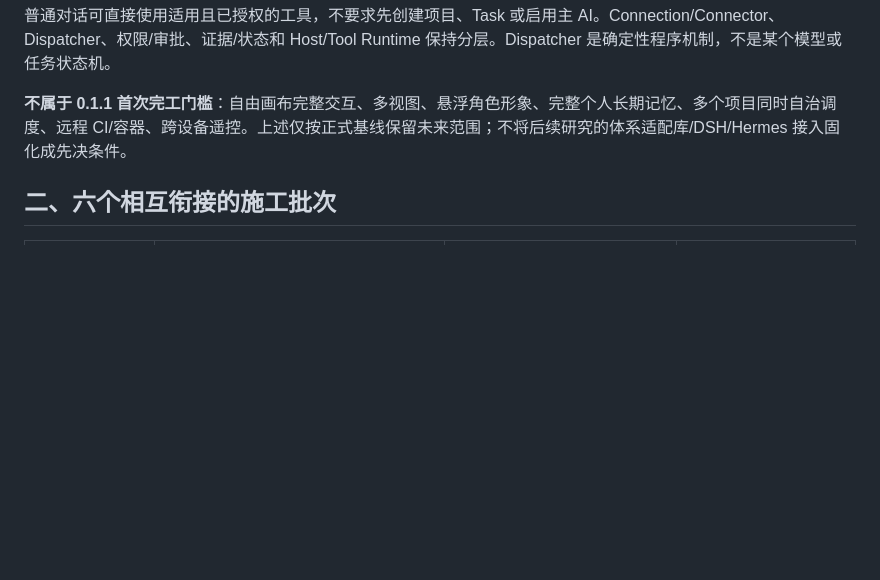
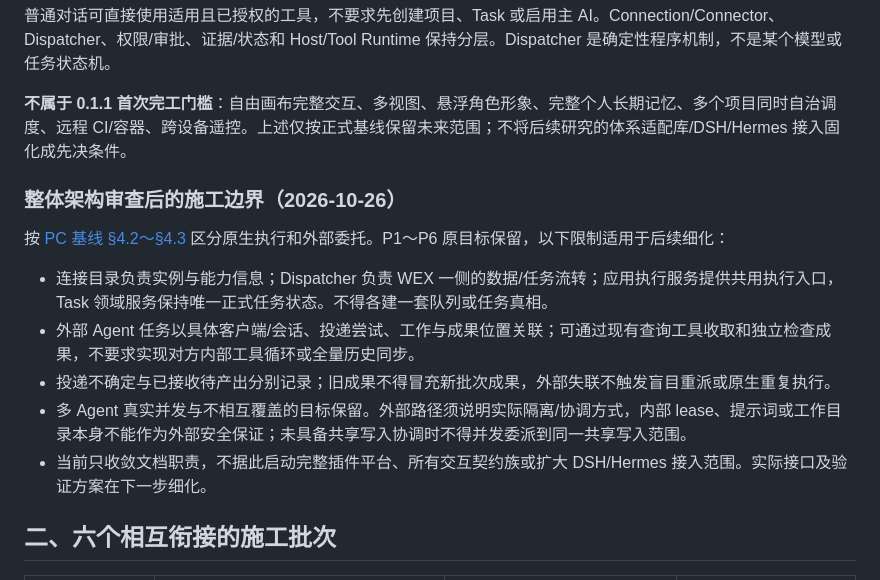
Before and after one commit to owla19s-ux/wexpc, a Markdown page: docs/WEXPC-0.1.1-IMPLEMENTATION-PLAN.md, the part around the change. Rendered like a GitHub page; blank space fills up the shorter version.

Commit message:
docs: sync reviewed architecture documentation [skip ci]

```diff
--- a/docs/WEXPC-0.1.1-IMPLEMENTATION-PLAN.md
+++ b/docs/WEXPC-0.1.1-IMPLEMENTATION-PLAN.md
@@ -14,6 +14,15 @@
 普通对话可直接使用适用且已授权的工具，不要求先创建项目、Task 或启用主 AI。Connection/Connector、Dispatcher、权限/审批、证据/状态和 Host/Tool Runtime 保持分层。Dispatcher 是确定性程序机制，不是某个模型或任务状态机。
 
 **不属于 0.1.1 首次完工门槛**：自由画布完整交互、多视图、悬浮角色形象、完整个人长期记忆、多个项目同时自治调度、远程 CI/容器、跨设备遥控。上述仅按正式基线保留未来范围；不将后续研究的体系适配库/DSH/Hermes 接入固化成先决条件。
+
+### 整体架构审查后的施工边界（2026-10-26）
+
+按 [PC 基线 §4.2～§4.3](PC-PRODUCT-AND-TECH-BASELINE.md) 区分原生执行和外部委托。P1～P6 原目标保留，以下限制适用于后续细化：
+- 连接目录负责实例与能力信息；Dispatcher 负责 WEX 一侧的数据/任务流转；应用执行服务提供共用执行入口，Task 领域服务保持唯一正式任务状态。不得各建一套队列或任务真相。
+- 外部 Agent 任务以具体客户端/会话、投递尝试、工作与成果位置关联；可通过现有查询工具收取和独立检查成果，不要求实现对方内部工具循环或全量历史同步。
+- 投递不确定与已接收待产出分别记录；旧成果不得冒充新批次成果，外部失联不触发盲目重派或原生重复执行。
+- 多 Agent 真实并发与不相互覆盖的目标保留。外部路径须说明实际隔离/协调方式，内部 lease、提示词或工作目录本身不能作为外部安全保证；未具备共享写入协调时不得并发委派到同一共享写入范围。
+- 当前只收敛文档职责，不据此启动完整插件平台、所有交互契约族或扩大 DSH/Hermes 接入范围。实际接口及验证方案在下一步细化。
 
 ## 二、六个相互衔接的施工批次
 
```
